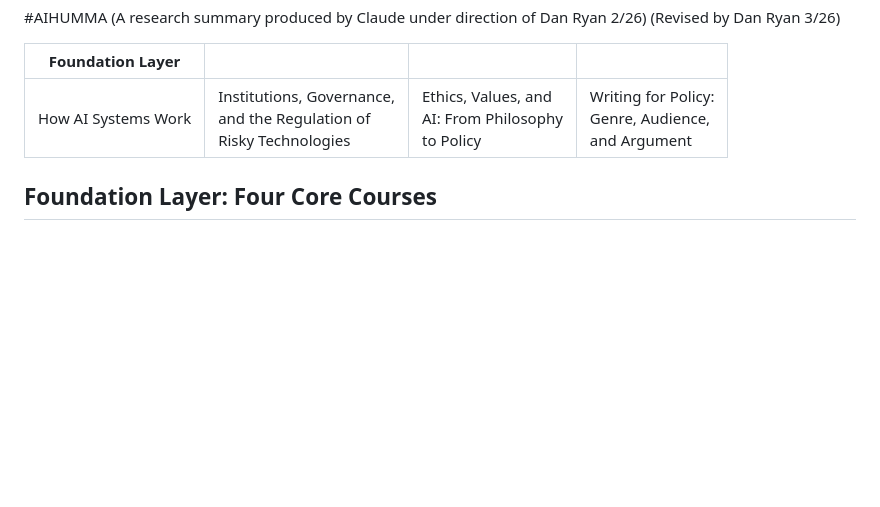
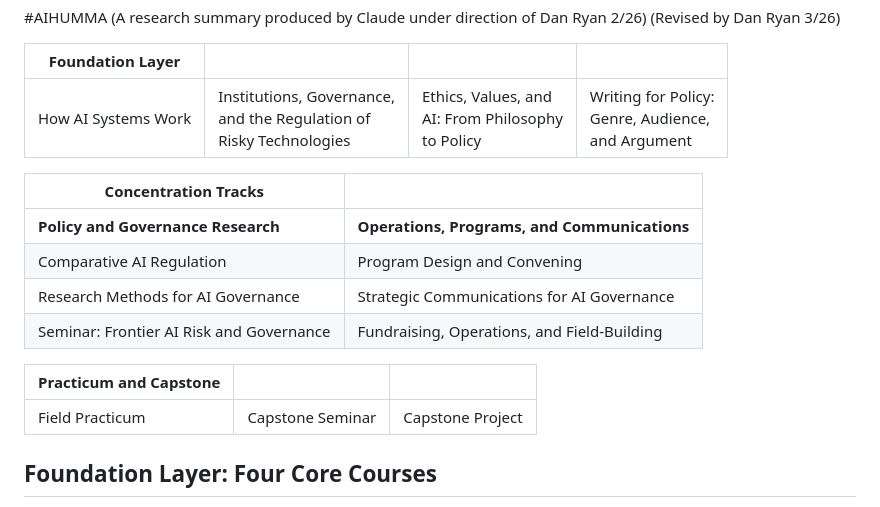
Before and after one commit to djjr/AIHUMMA, a Markdown page: AIHUMMA Curriculum Idea 01.md, the part around the change. Rendered like a GitHub page; blank space fills up the shorter version.

Commit message:
add curriculum summary tables

```diff
--- a/AIHUMMA Curriculum Idea 01.md
+++ b/AIHUMMA Curriculum Idea 01.md
@@ -6,6 +6,16 @@
 | ------------------- | -------------------------------------------------------------------------- | --------------------------------------------------------- | --------------------------------------------------------- |
 | How AI Systems Work | Institutions, Governance, <br>and the Regulation of <br>Risky Technologies | Ethics, Values, and <br>AI: From Philosophy <br>to Policy | Writing for Policy: <br>Genre, Audience, <br>and Argument |
 
+| Concentration Tracks                     |                                              |
+| ---------------------------------------- | -------------------------------------------- |
+| **Policy and Governance Research**       | **Operations, Programs, and Communications** |
+| Comparative AI Regulation                | Program Design and Convening                 |
+| Research Methods for AI Governance       | Strategic Communications for AI Governance   |
+| Seminar: Frontier AI Risk and Governance | Fundraising, Operations, and Field-Building  |
+
+| Practicum and Capstone |                  |                  |
+| ---------------------- | ---------------- | ---------------- |
+| Field Practicum        | Capstone Seminar | Capstone Project |
 ## Foundation Layer: Four Core Courses
 Everyone takes these regardless of track. They build the shared language of the cohort and ensure every graduate can function credibly in any of the target orgs.
 ### AIHUMMA-F1 · How AI Systems Work (For People Who Don't Build Them)
```
